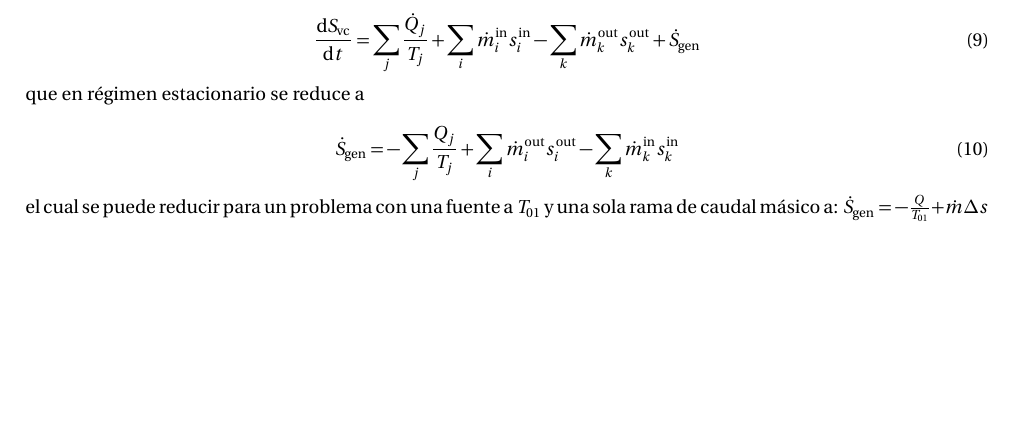
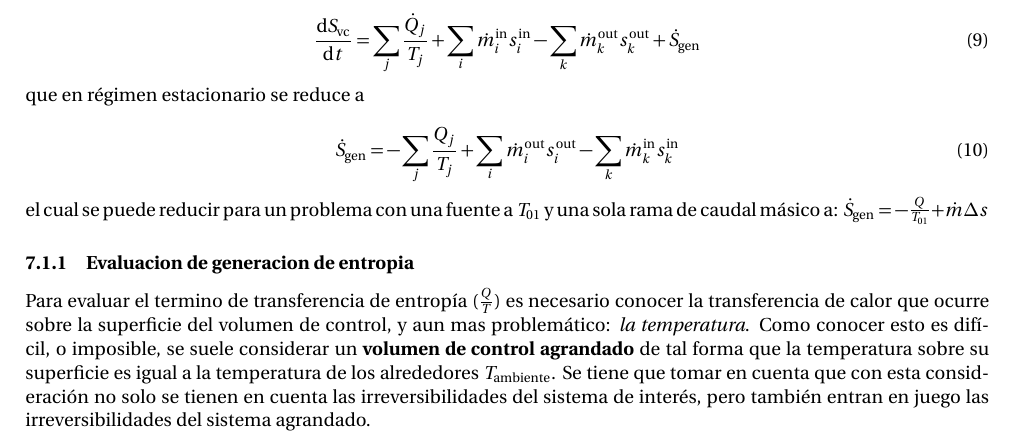
Before and after one commit to soypat/whittileaks, a LaTeX document (termodinamica/main.tex): part of page 6 of 7, cut so that both start at the same text, the shorter picture padded with empty space. Compiled offline with pdfLaTeX.

Commit message:
More termo update

```diff
--- a/termodinamica/main.tex
+++ b/termodinamica/main.tex
@@ -317,6 +317,9 @@ que en régimen estacionario se reduce a
 \end{equation}
 el cual se puede reducir para un problema con una fuente a $T_{01}$ y una sola rama de caudal másico a: $\dSgen = -\frac{Q}{T_{01}} +\dot{m} \Delta s $
 
+\subsubsection{Evaluacion de generacion de entropia}
+
+Para evaluar el termino de transferencia de entropía ($\frac{Q}{T}$) es necesario conocer la transferencia de calor que ocurre sobre la superficie del volumen de control, y aun mas problemático: \textit{la temperatura}. Como conocer esto es difícil, o imposible, se suele considerar un \textbf{volumen de control agrandado} de tal forma que la temperatura sobre su superficie es igual a la temperatura de los alrededores $T_{\mathrm{ambiente}}$. Se tiene que tomar en cuenta que con esta consideración no solo se tienen en cuenta las irreversibilidades del sistema de interés, pero también entran en juego las irreversibilidades del sistema agrandado.
 
 %%% EXERGY
 %%% EXERGY
```
